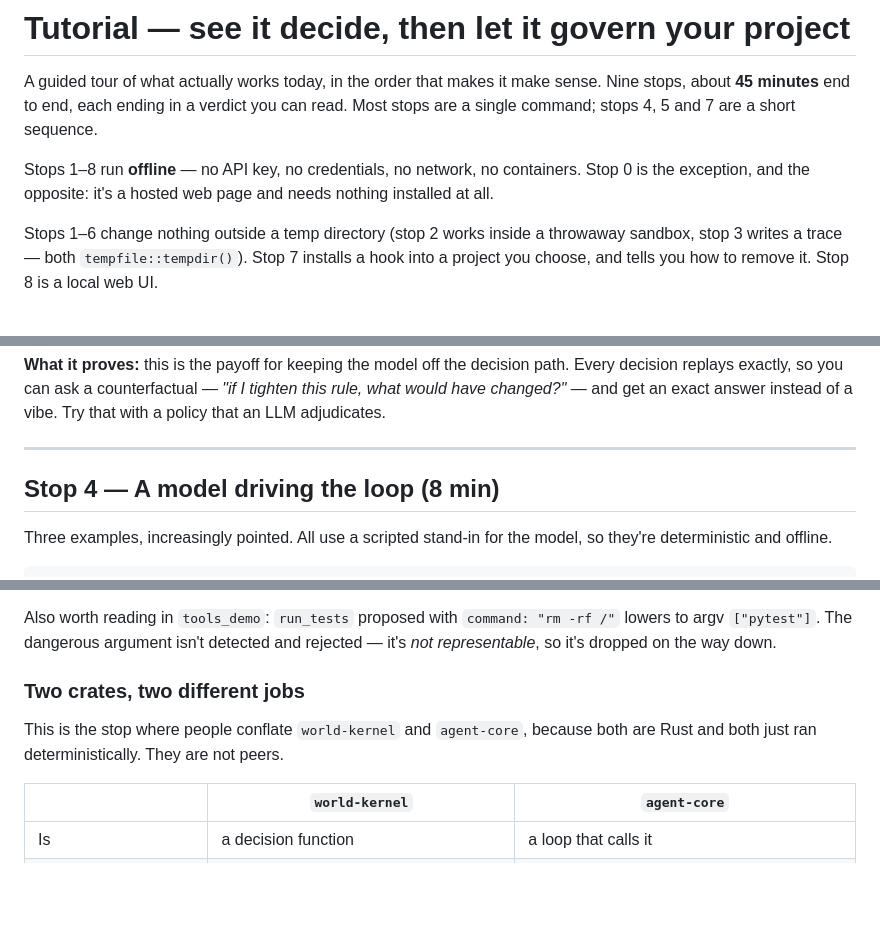
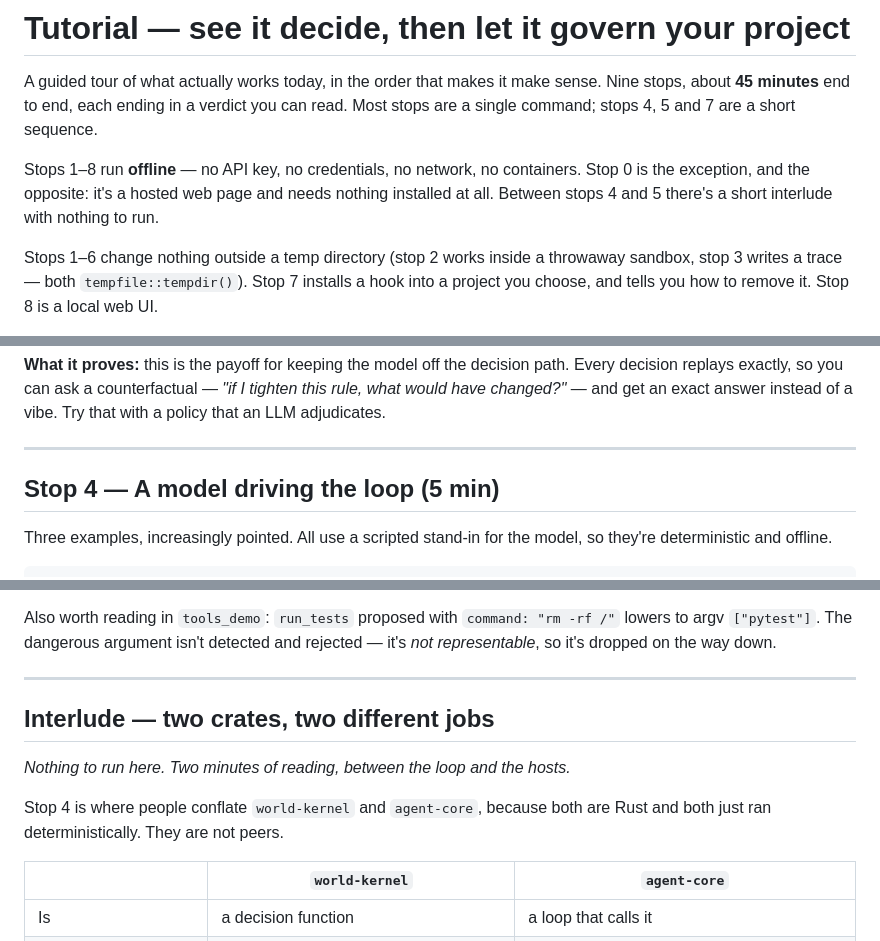
Before and after one commit to sv-pro/ai2rules, a Markdown page: docs/TUTORIAL.md, 3 parts joined by grey strips. GitHub-like rendering; blank space fills up the shorter version.

Commit message:
docs(tutorial): promote the crate distinction to its own interlude
It was a subsection inside stop 4, which made a stop that is three commands
look like an eight-minute one and buried a conceptual point inside a
run-this-and-watch section. It is now a peer heading between stops 4 and 5,
marked as having nothing to run, and stop 4 goes back to 5 minutes.

The placement still earns its keep: it lands right after the reader watches the
loop run deterministically, and hands off to stop 5 with "what happens when the
loop isn't ours?"

Co-Authored-By: Claude Opus 5 <noreply@anthropic.com>

```diff
--- a/docs/TUTORIAL.md
+++ b/docs/TUTORIAL.md
@@ -6,7 +6,7 @@ Most stops are a single command; stops 4, 5 and 7 are a short sequence.
 
 Stops 1–8 run **offline** — no API key, no credentials, no network, no containers.
 Stop 0 is the exception, and the opposite: it's a hosted web page and needs nothing
-installed at all.
+installed at all. Between stops 4 and 5 there's a short interlude with nothing to run.
 
 Stops 1–6 change nothing outside a temp directory (stop 2 works inside a throwaway
 sandbox, stop 3 writes a trace — both `tempfile::tempdir()`). Stop 7 installs a hook
@@ -129,7 +129,7 @@ Try that with a policy that an LLM adjudicates.
 
 ---
 
-## Stop 4 — A model driving the loop (8 min)
+## Stop 4 — A model driving the loop (5 min)
 
 Three examples, increasingly pointed. All use a scripted stand-in for the model, so
 they're deterministic and offline.
@@ -162,10 +162,14 @@ Also worth reading in `tools_demo`: `run_tests` proposed with
 `command: "rm -rf /"` lowers to argv `["pytest"]`. The dangerous argument isn't
 detected and rejected — it's *not representable*, so it's dropped on the way down.
 
-### Two crates, two different jobs
+---
 
-This is the stop where people conflate `world-kernel` and `agent-core`, because
-both are Rust and both just ran deterministically. They are not peers.
+## Interlude — two crates, two different jobs
+
+*Nothing to run here. Two minutes of reading, between the loop and the hosts.*
+
+Stop 4 is where people conflate `world-kernel` and `agent-core`, because both are
+Rust and both just ran deterministically. They are not peers.
 
 |  | `world-kernel` | `agent-core` |
 |---|---|---|
```
